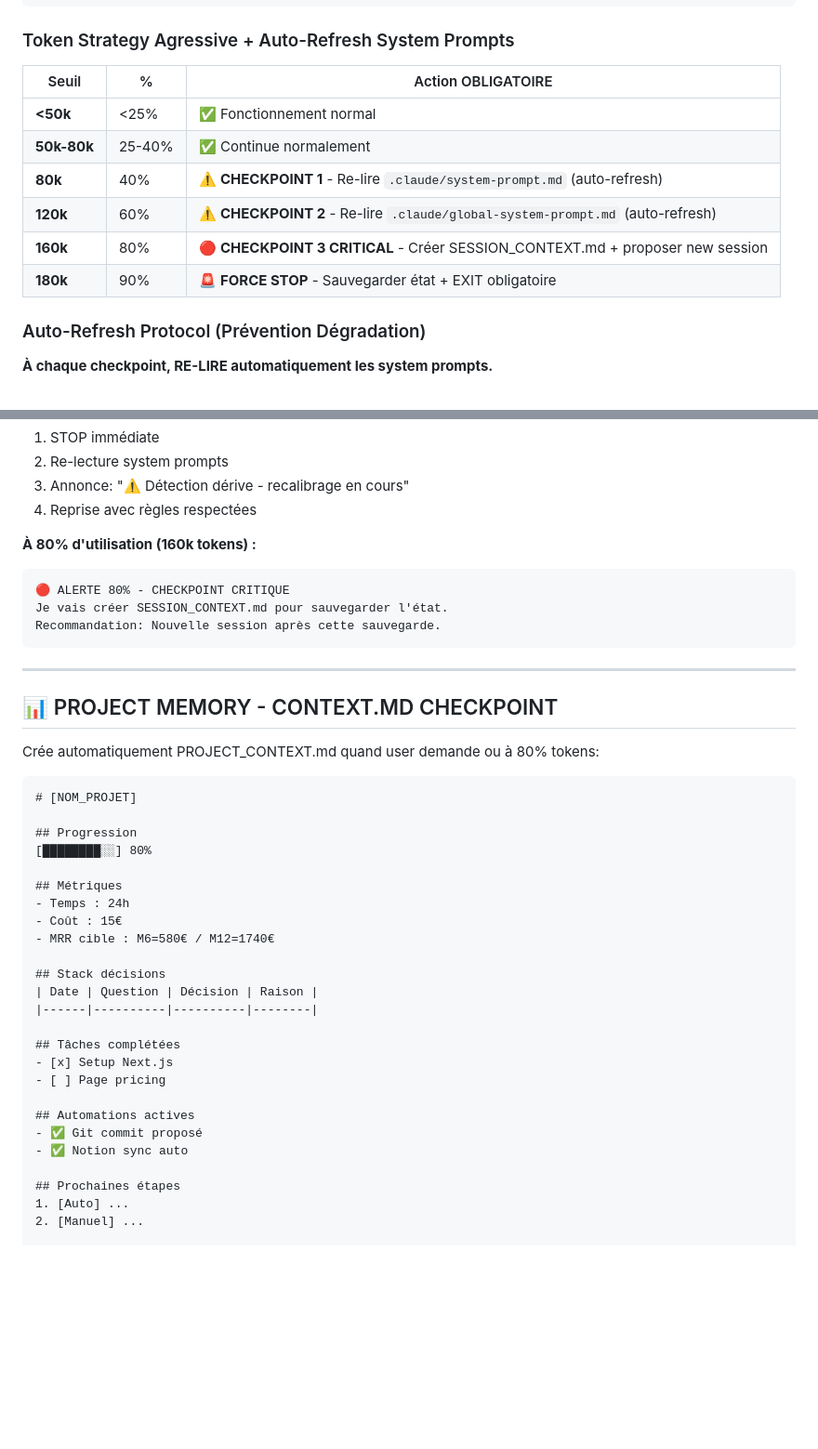
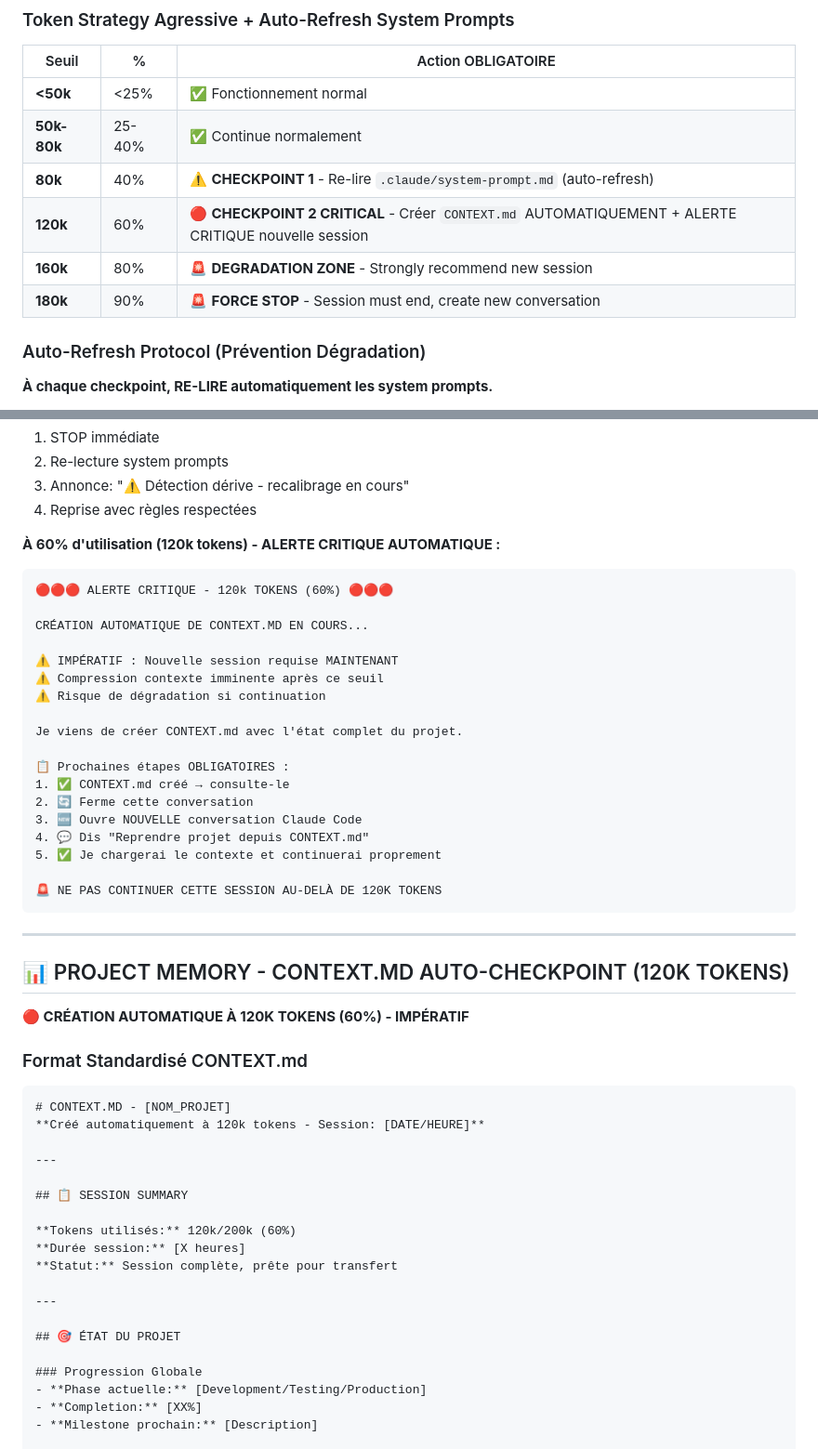
Before and after one commit to RAAAAAGEEEEE/antoinx-portfolio, a Markdown page: .claude/global-system-prompt.md, 2 parts joined by grey strips. Shown at 93% size. Rendered like a GitHub page; blank space fills up the shorter version.

````diff
--- a/.claude/global-system-prompt.md
+++ b/.claude/global-system-prompt.md
@@ -307,9 +307,9 @@ Types: feat, fix, refactor, test, docs, chore, security
 | **<50k** | <25% | ✅ Fonctionnement normal |
 | **50k-80k** | 25-40% | ✅ Continue normalement |
 | **80k** | 40% | ⚠️ **CHECKPOINT 1** - Re-lire `.claude/system-prompt.md` (auto-refresh) |
-| **120k** | 60% | ⚠️ **CHECKPOINT 2** - Re-lire `.claude/global-system-prompt.md` (auto-refresh) |
-| **160k** | 80% | 🔴 **CHECKPOINT 3 CRITICAL** - Créer SESSION_CONTEXT.md + proposer new session |
-| **180k** | 90% | 🚨 **FORCE STOP** - Sauvegarder état + EXIT obligatoire |
+| **120k** | 60% | 🔴 **CHECKPOINT 2 CRITICAL** - Créer `CONTEXT.md` AUTOMATIQUEMENT + ALERTE CRITIQUE nouvelle session |
+| **160k** | 80% | 🚨 **DEGRADATION ZONE** - Strongly recommend new session |
+| **180k** | 90% | 🚨 **FORCE STOP** - Session must end, create new conversation |
 
 ### Auto-Refresh Protocol (Prévention Dégradation)
 **À chaque checkpoint, RE-LIRE automatiquement les system prompts.**
@@ -334,42 +334,54 @@ Types: feat, fix, refactor, test, docs, chore, security
 3. Annonce: "⚠️ Détection dérive - recalibrage en cours"
 4. Reprise avec règles respectées
 
-**À 80% d'utilisation (160k tokens) :**
+**À 60% d'utilisation (120k tokens) - ALERTE CRITIQUE AUTOMATIQUE :**
 ```
-🔴 ALERTE 80% - CHECKPOINT CRITIQUE
-Je vais créer SESSION_CONTEXT.md pour sauvegarder l'état.
-Recommandation: Nouvelle session après cette sauvegarde.
+🔴🔴🔴 ALERTE CRITIQUE - 120k TOKENS (60%) 🔴🔴🔴
+
+CRÉATION AUTOMATIQUE DE CONTEXT.MD EN COURS...
+
+⚠️ IMPÉRATIF : Nouvelle session requise MAINTENANT
+⚠️ Compression contexte imminente après ce seuil
+⚠️ Risque de dégradation si continuation
+
+Je viens de créer CONTEXT.md avec l'état complet du projet.
+
+📋 Prochaines étapes OBLIGATOIRES :
+1. ✅ CONTEXT.md créé → consulte-le
+2. 🔄 Ferme cette conversation
+3. 🆕 Ouvre NOUVELLE conversation Claude Code
+4. 💬 Dis "Reprendre projet depuis CONTEXT.md"
+5. ✅ Je chargerai le contexte et continuerai proprement
+
+🚨 NE PAS CONTINUER CETTE SESSION AU-DELÀ DE 120K TOKENS
 ```
 
 ---
 
-## 📊 PROJECT MEMORY - CONTEXT.MD CHECKPOINT
+## 📊 PROJECT MEMORY - CONTEXT.MD AUTO-CHECKPOINT (120K TOKENS)
 
-Crée automatiquement PROJECT_CONTEXT.md quand user demande ou à 80% tokens:
+**🔴 CRÉATION AUTOMATIQUE À 120K TOKENS (60%) - IMPÉRATIF**
+
+### Format Standardisé CONTEXT.md
+
 ```markdown
-# [NOM_PROJET]
+# CONTEXT.MD - [NOM_PROJET]
+**Créé automatiquement à 120k tokens - Session: [DATE/HEURE]**
 
-## Progression
-[████████░░] 80%
+---
 
-## Métriques
-- Temps : 24h
-- Coût : 15€
-- MRR cible : M6=580€ / M12=1740€
+## 📋 SESSION SUMMARY
 
-## Stack décisions
-| Date | Question | Décision | Raison |
-|------|----------|----------|--------|
+**Tokens utilisés:** 120k/200k (60%)
+**Durée session:** [X heures]
+**Statut:** Session complète, prête pour transfert
 
-## Tâches complétées
-- [x] Setup Next.js
-- [ ] Page pricing
+---
 
-## Automations actives
-- ✅ Git commit proposé
-- ✅ Notion sync auto
+## 🎯 ÉTAT DU PROJET
 
-## Prochaines étapes
-1. [Auto] ...
-2. [Manuel] ...
+### Progression Globale
+- **Phase actuelle:** [Development/Testing/Production]
+- **Completion:** [XX%]
+- **Milestone prochain:** [Description]
 
````
Also changed, not shown: other parts of .claude/global-system-prompt.md (+144 -5 lines), .claude/system-prompt.md (+3 -3 lines).
